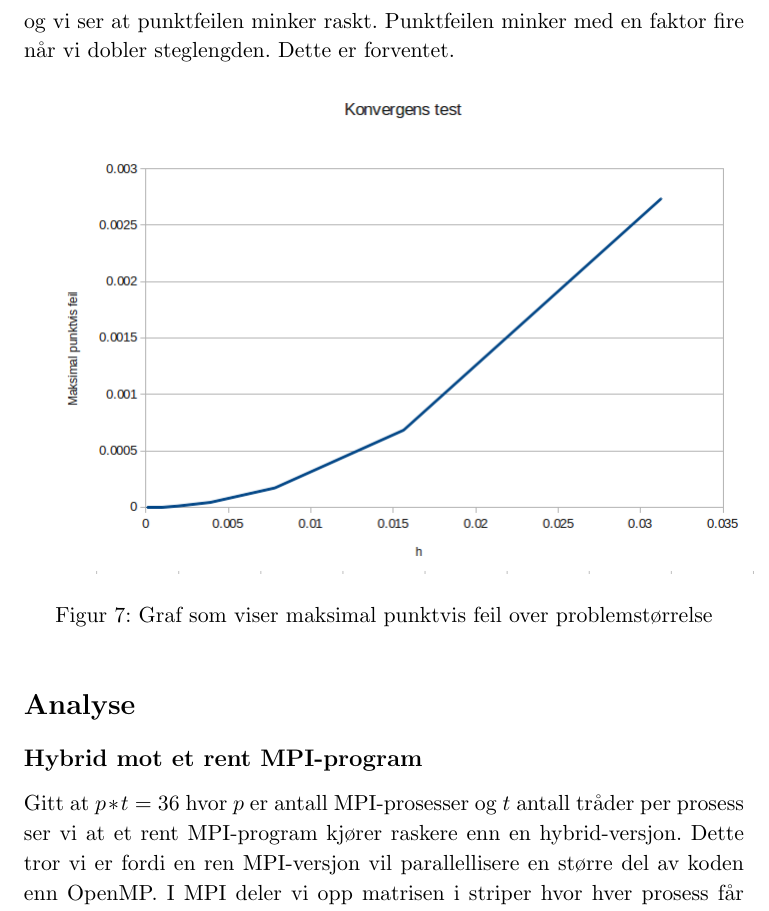
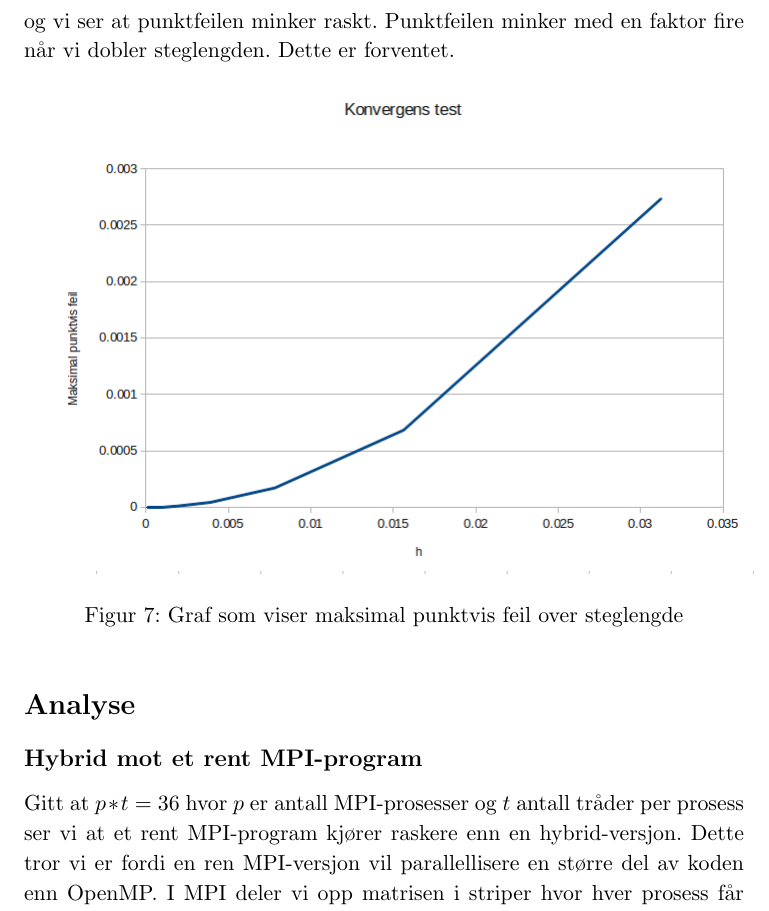
Before and after one commit to hgranlund/superComp, a LaTeX document (oving6/report/report6.tex): part of page 10 of 13, cut so that both start at the same text. Compiled offline with pdfLaTeX.

Commit message:
small correction

```diff
--- a/oving6/report/report6.tex
+++ b/oving6/report/report6.tex
@@ -373,7 +373,7 @@ Når vi øker antall beregningspunkter vil den maksimale punktfeilen, altså dif
 \begin{figure}[h]
 \centering
 \includegraphics[scale=0.5]{plot_konvergens.png}
-\caption{Graf som viser maksimal punktvis feil over problemstørrelse}
+\caption{Graf som viser maksimal punktvis feil over steglengde}
 \end{figure}
 
 
```
